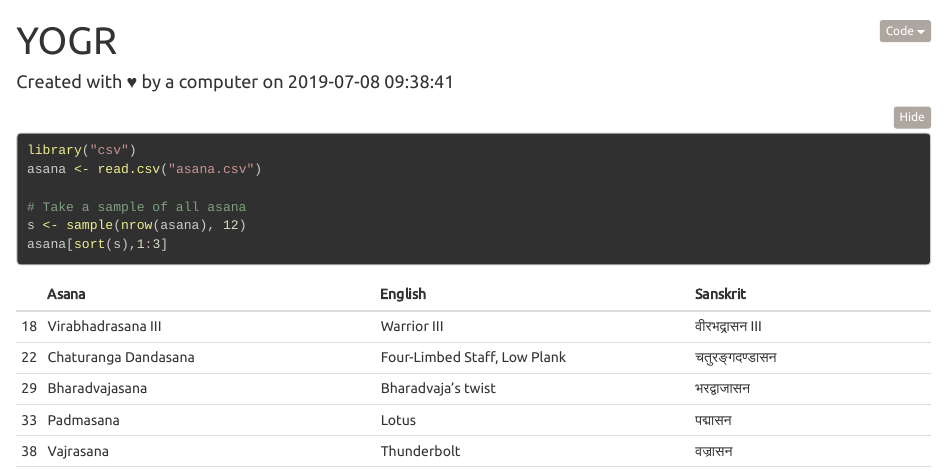
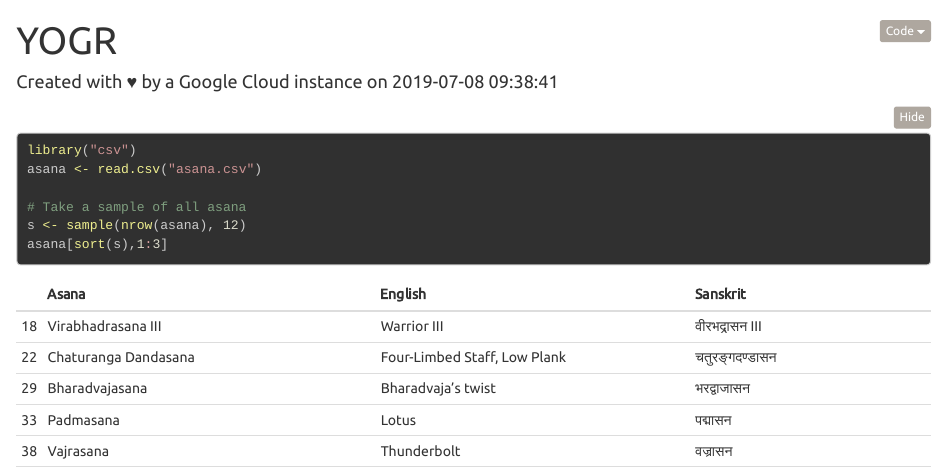
Before and after one commit to deanturpin/yogr, an R Markdown document (readme.Rmd): the page in a window 1100 px wide, from its top. Rendered offline with R 4.5, knitr and Pandoc, with nearby package versions; folded parts are opened; code that draws random numbers runs with fixed seeds of ours.

Commit message:
Mention Google Cloud

```diff
--- a/readme.Rmd
+++ b/readme.Rmd
@@ -1,6 +1,6 @@
 ---
 title: "YOGR"
-date: "Created with &hearts; by a computer on `r format(Sys.time())`"
+date: "Created with &hearts; by a Google Cloud instance on `r format(Sys.time())`"
 output:
   html_document:
     df_print: kable
```
